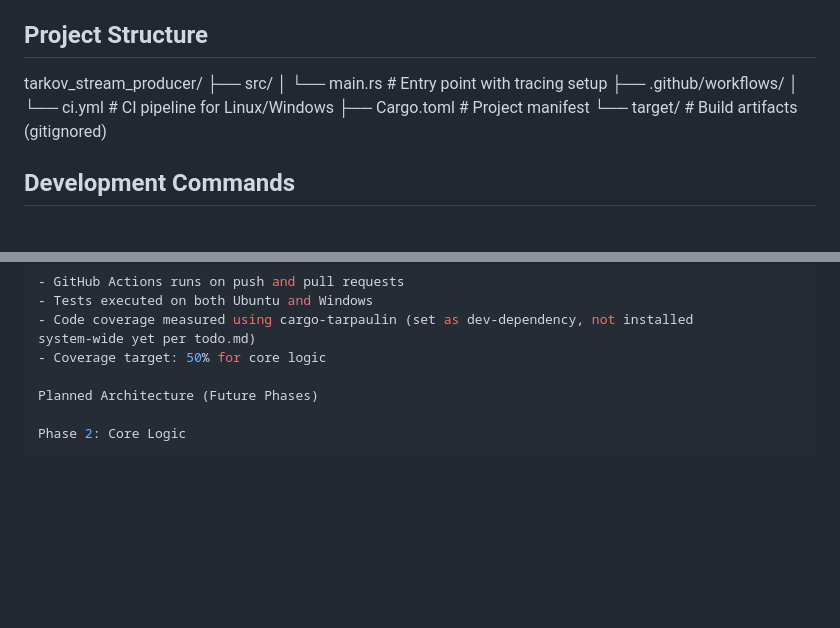
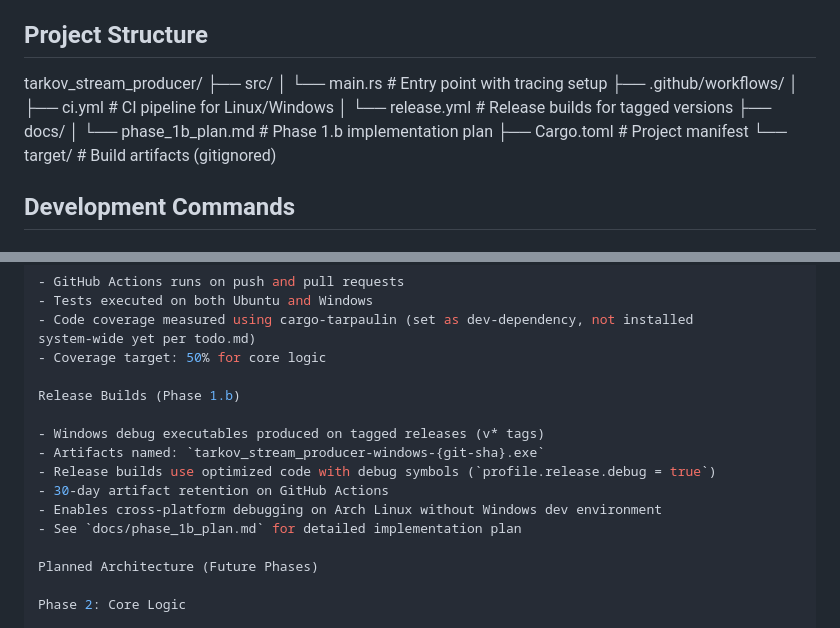
Before and after one commit to PlaidCat/tarkov-stream-producer, a Markdown page: CLAUDE.md, 2 parts joined by grey strips. Rendered like a GitHub page; blank space fills up the shorter version.

Commit message:
Update Some of the plans

```diff
--- a/CLAUDE.md
+++ b/CLAUDE.md
@@ -20,7 +20,10 @@ tarkov_stream_producer/
 ├── src/
 │   └── main.rs          # Entry point with tracing setup
 ├── .github/workflows/
-│   └── ci.yml           # CI pipeline for Linux/Windows
+│   ├── ci.yml           # CI pipeline for Linux/Windows
+│   └── release.yml      # Release builds for tagged versions
+├── docs/
+│   └── phase_1b_plan.md # Phase 1.b implementation plan
 ├── Cargo.toml           # Project manifest
 └── target/              # Build artifacts (gitignored)
 
@@ -81,6 +84,15 @@ CI/CD Pipeline
 system-wide yet per todo.md)
 - Coverage target: 50% for core logic
 
+Release Builds (Phase 1.b)
+
+- Windows debug executables produced on tagged releases (v* tags)
+- Artifacts named: `tarkov_stream_producer-windows-{git-sha}.exe`
+- Release builds use optimized code with debug symbols (`profile.release.debug = true`)
+- 30-day artifact retention on GitHub Actions
+- Enables cross-platform debugging on Arch Linux without Windows dev environment
+- See `docs/phase_1b_plan.md` for detailed implementation plan
+
 Planned Architecture (Future Phases)
 
 Phase 2: Core Logic
```
Also changed, not shown: docs/phase_1b_plan.md (added, +117 -0 lines), todo.md (+9 -0 lines).
